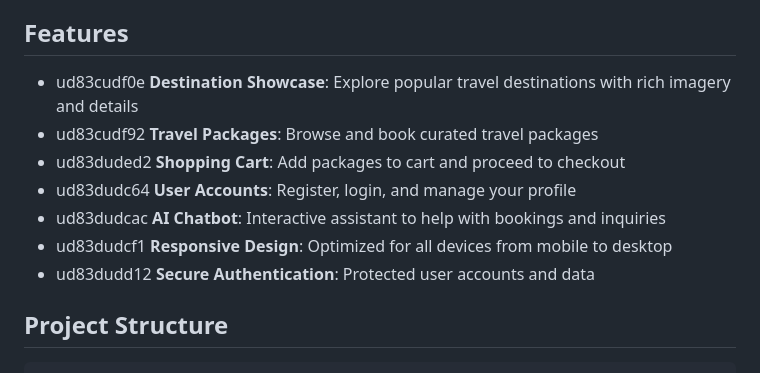
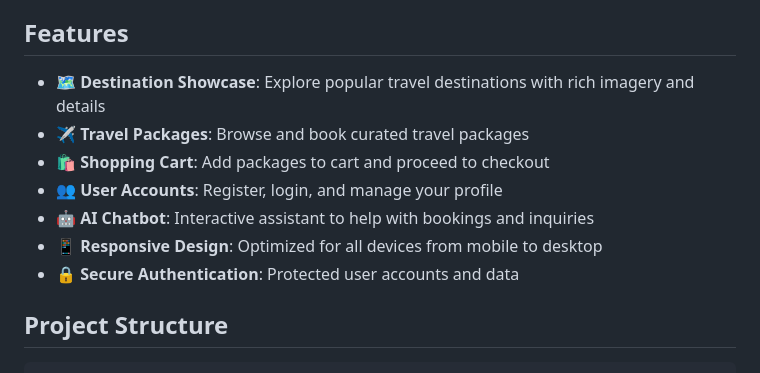
Before and after one commit to FalloutGhoulBusta/travel-agency, a Markdown page: README.md, the part around the change. Drawn GitHub-style.

Commit message:
Fix emoji rendering in README

```diff
--- a/README.md
+++ b/README.md
@@ -12,13 +12,13 @@ Travelminds is a modern, full-featured travel agency website that helps users di
 
 ## Features
 
-- ud83cudf0e **Destination Showcase**: Explore popular travel destinations with rich imagery and details
-- ud83cudf92 **Travel Packages**: Browse and book curated travel packages
-- ud83duded2 **Shopping Cart**: Add packages to cart and proceed to checkout
-- ud83dudc64 **User Accounts**: Register, login, and manage your profile
-- ud83dudcac **AI Chatbot**: Interactive assistant to help with bookings and inquiries
-- ud83dudcf1 **Responsive Design**: Optimized for all devices from mobile to desktop
-- ud83dudd12 **Secure Authentication**: Protected user accounts and data
+- 🗺️ **Destination Showcase**: Explore popular travel destinations with rich imagery and details
+- ✈️ **Travel Packages**: Browse and book curated travel packages
+- 🛍️ **Shopping Cart**: Add packages to cart and proceed to checkout
+- 👥 **User Accounts**: Register, login, and manage your profile
+- 🤖 **AI Chatbot**: Interactive assistant to help with bookings and inquiries
+- 📱 **Responsive Design**: Optimized for all devices from mobile to desktop
+- 🔒 **Secure Authentication**: Protected user accounts and data
 
 ## Project Structure
 
```
